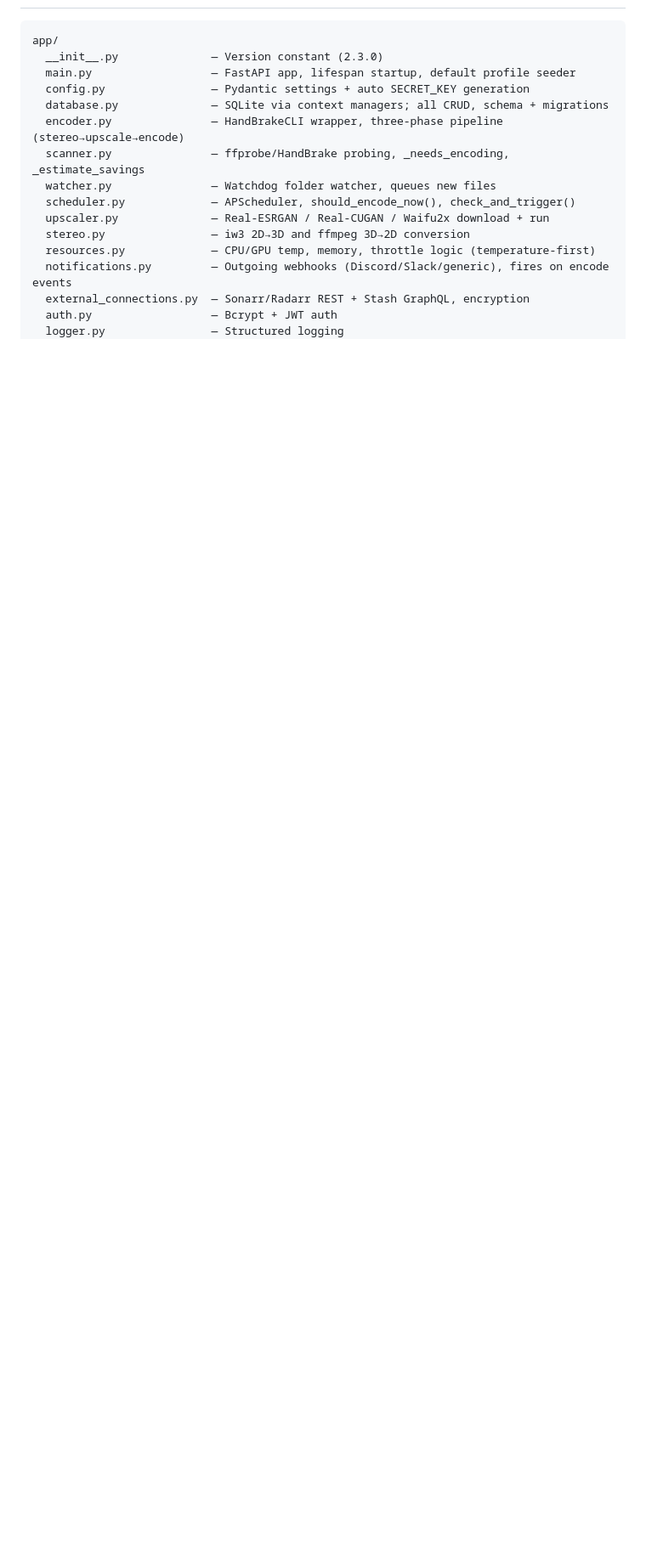
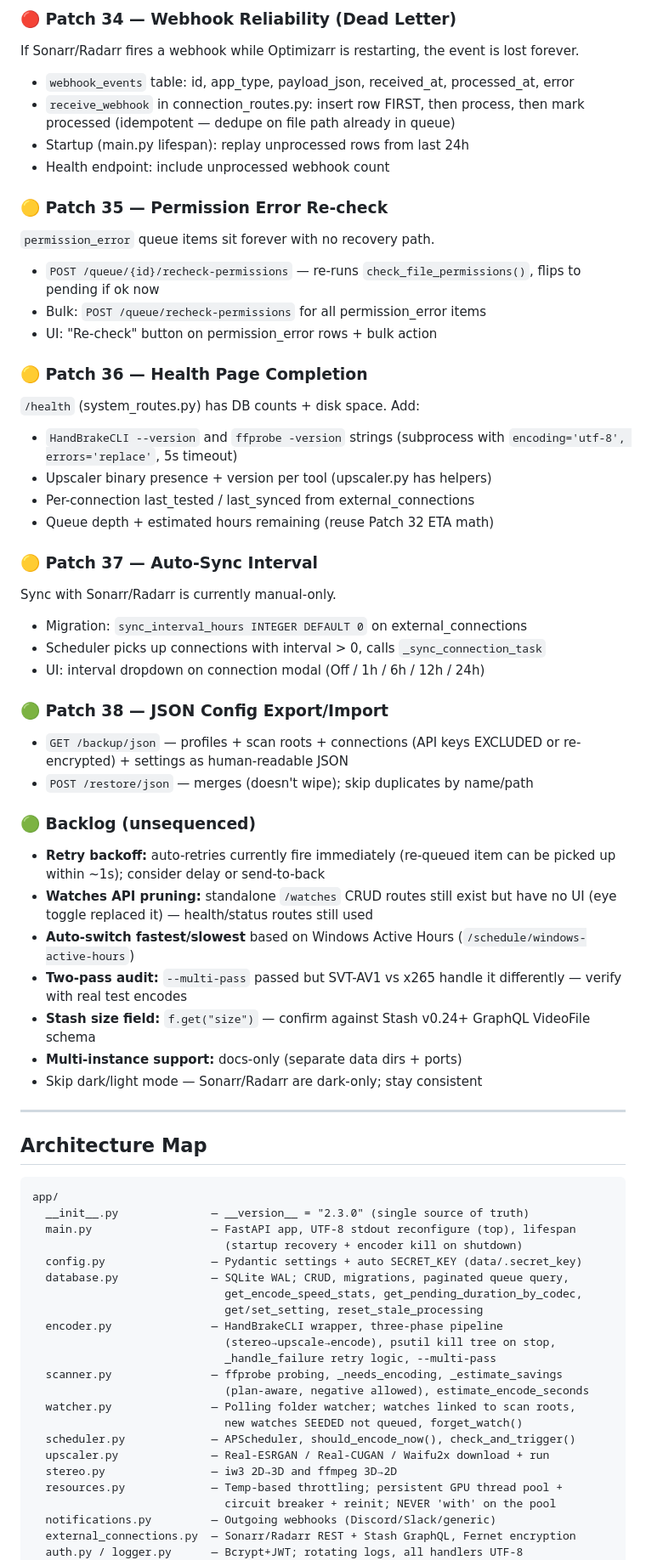
Before and after one commit to smcshan97/Optimizarr, a Markdown page: NEXT_SESSION.md, the part around one of its changes. Shown at 85% size. Drawn GitHub-style; blank space fills up the shorter version.

````diff
--- a/NEXT_SESSION.md
+++ b/NEXT_SESSION.md
@@ -29,19 +63,79 @@
+### 🔴 Patch 34 — Webhook Reliability (Dead Letter)
+If Sonarr/Radarr fires a webhook while Optimizarr is restarting, the event is
+lost forever.
+- `webhook_events` table: id, app_type, payload_json, received_at,
+  processed_at, error
+- `receive_webhook` in connection_routes.py: insert row FIRST, then process,
+  then mark processed (idempotent — dedupe on file path already in queue)
+- Startup (main.py lifespan): replay unprocessed rows from last 24h
+- Health endpoint: include unprocessed webhook count
+
+### 🟡 Patch 35 — Permission Error Re-check
+`permission_error` queue items sit forever with no recovery path.
+- `POST /queue/{id}/recheck-permissions` — re-runs
+  `check_file_permissions()`, flips to pending if ok now
+- Bulk: `POST /queue/recheck-permissions` for all permission_error items
+- UI: "Re-check" button on permission_error rows + bulk action
+
+### 🟡 Patch 36 — Health Page Completion
+`/health` (system_routes.py) has DB counts + disk space. Add:
+- `HandBrakeCLI --version` and `ffprobe -version` strings (subprocess with
+  `encoding='utf-8', errors='replace'`, 5s timeout)
+- Upscaler binary presence + version per tool (upscaler.py has helpers)
+- Per-connection last_tested / last_synced from external_connections
+- Queue depth + estimated hours remaining (reuse Patch 32 ETA math)
+
+### 🟡 Patch 37 — Auto-Sync Interval
+Sync with Sonarr/Radarr is currently manual-only.
+- Migration: `sync_interval_hours INTEGER DEFAULT 0` on external_connections
+- Scheduler picks up connections with interval > 0, calls `_sync_connection_task`
+- UI: interval dropdown on connection modal (Off / 1h / 6h / 12h / 24h)
+
+### 🟢 Patch 38 — JSON Config Export/Import
+- `GET /backup/json` — profiles + scan roots + connections (API keys
+  EXCLUDED or re-encrypted) + settings as human-readable JSON
+- `POST /restore/json` — merges (doesn't wipe); skip duplicates by name/path
+
+### 🟢 Backlog (unsequenced)
+- **Retry backoff:** auto-retries currently fire immediately (re-queued item
+  can be picked up within ~1s); consider delay or send-to-back
+- **Watches API pruning:** standalone `/watches` CRUD routes still exist but
+  have no UI (eye toggle replaced it) — health/status routes still used
+- **Auto-switch fastest/slowest** based on Windows Active Hours
+  (`/schedule/windows-active-hours`)
+- **Two-pass audit:** `--multi-pass` passed but SVT-AV1 vs x265 handle it
+  differently — verify with real test encodes
+- **Stash size field:** `f.get("size")` — confirm against Stash v0.24+
+  GraphQL VideoFile schema
+- **Multi-instance support:** docs-only (separate data dirs + ports)
+- Skip dark/light mode — Sonarr/Radarr are dark-only; stay consistent
+
+---
+
+## Architecture Map
 
 ```
 app/
-  __init__.py              — Version constant (2.3.0)
-  main.py                  — FastAPI app, lifespan startup, default profile seeder
-  config.py                — Pydantic settings + auto SECRET_KEY generation
-  database.py              — SQLite via context managers; all CRUD, schema + migrations
-  encoder.py               — HandBrakeCLI wrapper, three-phase pipeline (stereo→upscale→encode)
-  scanner.py               — ffprobe/HandBrake probing, _needs_encoding, _estimate_savings
-  watcher.py               — Watchdog folder watcher, queues new files
+  __init__.py              — __version__ = "2.3.0" (single source of truth)
+  main.py                  — FastAPI app, UTF-8 stdout reconfigure (top), lifespan
+                             (startup recovery + encoder kill on shutdown)
+  config.py                — Pydantic settings + auto SECRET_KEY (data/.secret_key)
+  database.py              — SQLite WAL; CRUD, migrations, paginated queue query,
+                             get_encode_speed_stats, get_pending_duration_by_codec,
+                             get/set_setting, reset_stale_processing
+  encoder.py               — HandBrakeCLI wrapper, three-phase pipeline
+                             (stereo→upscale→encode), psutil kill tree on stop,
+                             _handle_failure retry logic, --multi-pass
+  scanner.py               — ffprobe probing, _needs_encoding, _estimate_savings
+                             (plan-aware, negative allowed), estimate_encode_seconds
+  watcher.py               — Polling folder watcher; watches linked to scan roots,
+                             new watches SEEDED not queued, forget_watch()
   scheduler.py             — APScheduler, should_encode_now(), check_and_trigger()
   upscaler.py              — Real-ESRGAN / Real-CUGAN / Waifu2x download + run
-  stereo.py                — iw3 2D→3D and ffmpeg 3D→2D conversion
-  resources.py             — CPU/GPU temp, memory, throttle logic (temperature-first)
-  notifications.py         — Outgoing webhooks (Discord/Slack/generic), fires on encode events
-  external_connections.py  — Sonarr/Radarr REST + Stash GraphQL, encryption
-  auth.py                  — Bcrypt + JWT auth
-  logger.py                — Structured logging
+  stereo.py                — iw3 2D→3D and ffmpeg 3D→2D
+  resources.py             — Temp-based throttling; persistent GPU thread pool +
+                             circuit breaker + reinit; NEVER 'with' on the pool
+  notifications.py         — Outgoing webhooks (Discord/Slack/generic)
+  external_connections.py  — Sonarr/Radarr REST + Stash GraphQL, Fernet encryption
+  auth.py / logger.py      — Bcrypt+JWT; rotating logs, all handlers UTF-8
   api/
````
Also changed, not shown: other parts of NEXT_SESSION.md (+112 -117 lines).
